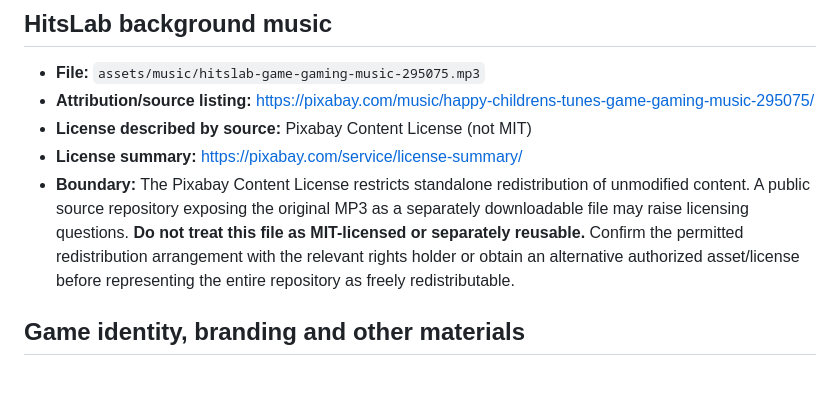
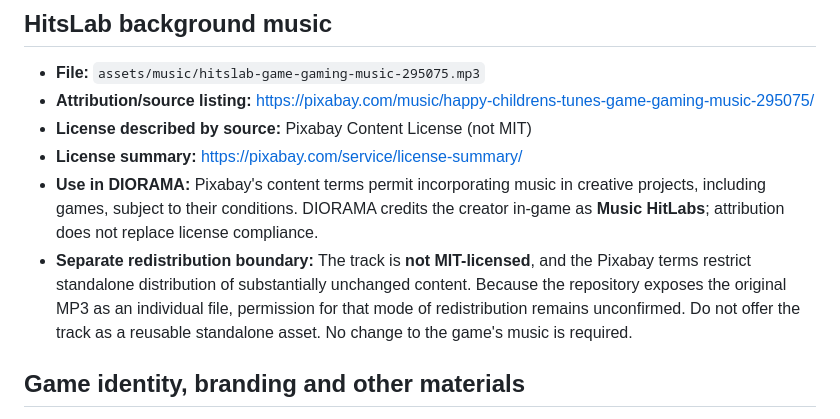
Before and after one commit to Joenasriani/diorama-game, a Markdown page: THIRD_PARTY_LICENSES.md, the part around the change. GitHub-like rendering; blank space fills up the shorter version.

Commit message:
docs: distinguish credited in-game music use from standalone redistribution

```diff
--- a/THIRD_PARTY_LICENSES.md
+++ b/THIRD_PARTY_LICENSES.md
@@ -26,7 +26,8 @@ DIORAMA's root [MIT LICENSE](LICENSE) applies to original code and documentation
 - **Attribution/source listing:** https://pixabay.com/music/happy-childrens-tunes-game-gaming-music-295075/
 - **License described by source:** Pixabay Content License (not MIT)
 - **License summary:** https://pixabay.com/service/license-summary/
-- **Boundary:** The Pixabay Content License restricts standalone redistribution of unmodified content. A public source repository exposing the original MP3 as a separately downloadable file may raise licensing questions. **Do not treat this file as MIT-licensed or separately reusable.** Confirm the permitted redistribution arrangement with the relevant rights holder or obtain an alternative authorized asset/license before representing the entire repository as freely redistributable.
+- **Use in DIORAMA:** Pixabay's content terms permit incorporating music in creative projects, including games, subject to their conditions. DIORAMA credits the creator in-game as **Music HitLabs**; attribution does not replace license compliance.
+- **Separate redistribution boundary:** The track is **not MIT-licensed**, and the Pixabay terms restrict standalone distribution of substantially unchanged content. Because the repository exposes the original MP3 as an individual file, permission for that mode of redistribution remains unconfirmed. Do not offer the track as a reusable standalone asset. No change to the game's music is required.
 
 ## Game identity, branding and other materials
 
```
